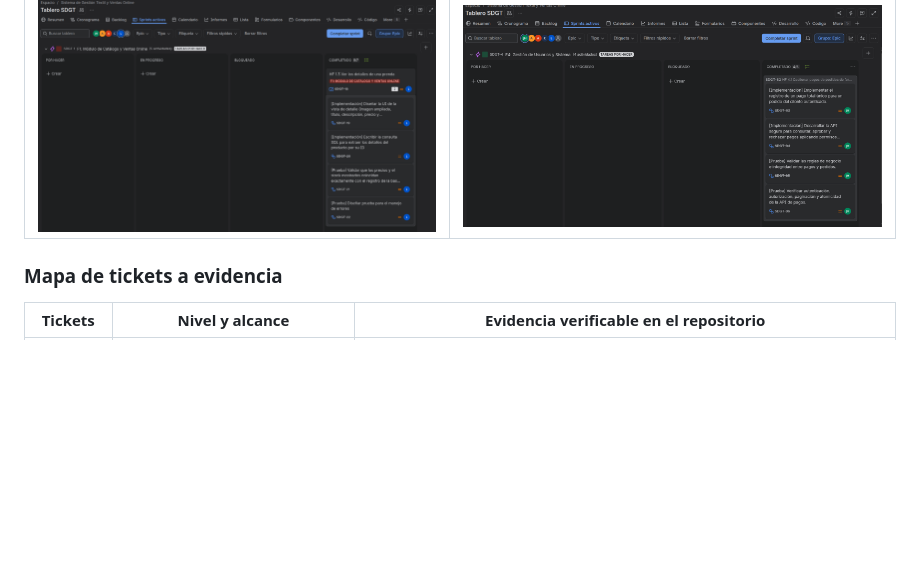
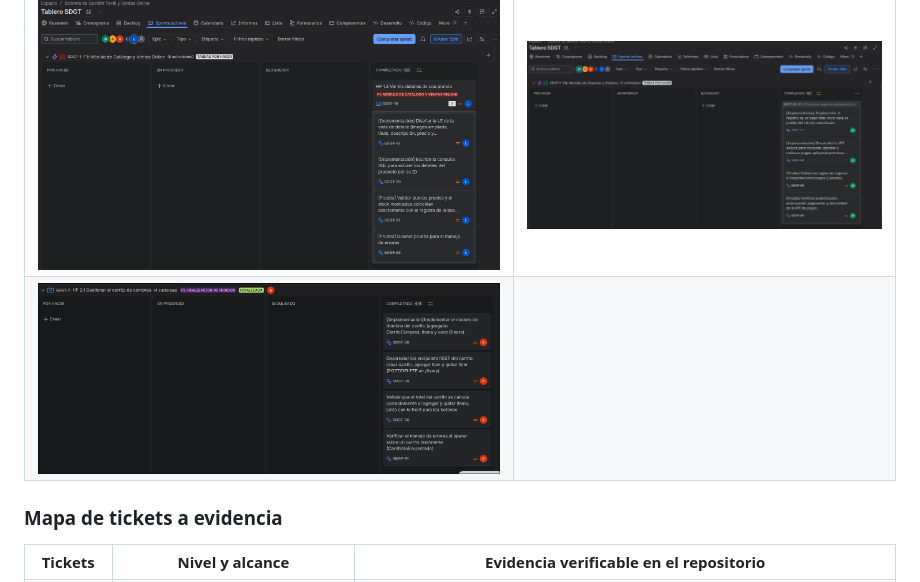
Before and after one commit to javierRock/SoftwareTextil, a Markdown page: README.md, the part around the change. Drawn GitHub-style; pictures changed too: assets/CapturaJira/jira_angelo.png (added); blank space fills up the shorter version.

Commit message:
modificacion jira angelo

```diff
--- a/README.md
+++ b/README.md
@@ -856,6 +856,7 @@ Jira organiza el trabajo con **epics** para capacidades mayores, **historias** p
 | Catálogo | Pagos |
 | --- | --- |
 | ![Jira de Lizzy con historia y subtareas](assets/CapturaJira/jira_Lizzy.png) | ![Jira de Javier con historia y subtareas](assets/CapturaJira/jira_javier.png) |
+| ![Jira de Angelo con historias y subtareas](assets/CapturaJira/jira_angelo.png)|
 
 ### Mapa de tickets a evidencia
 
```
